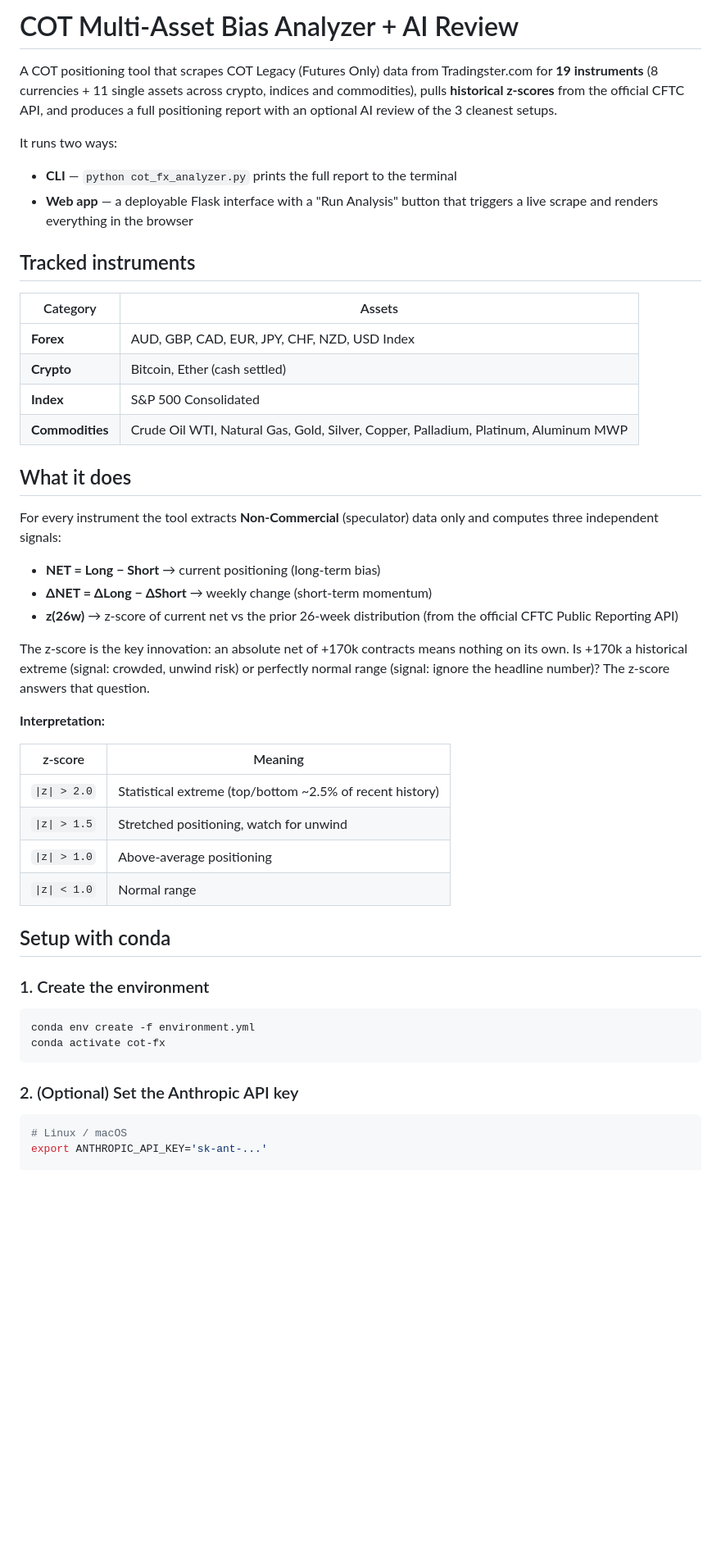
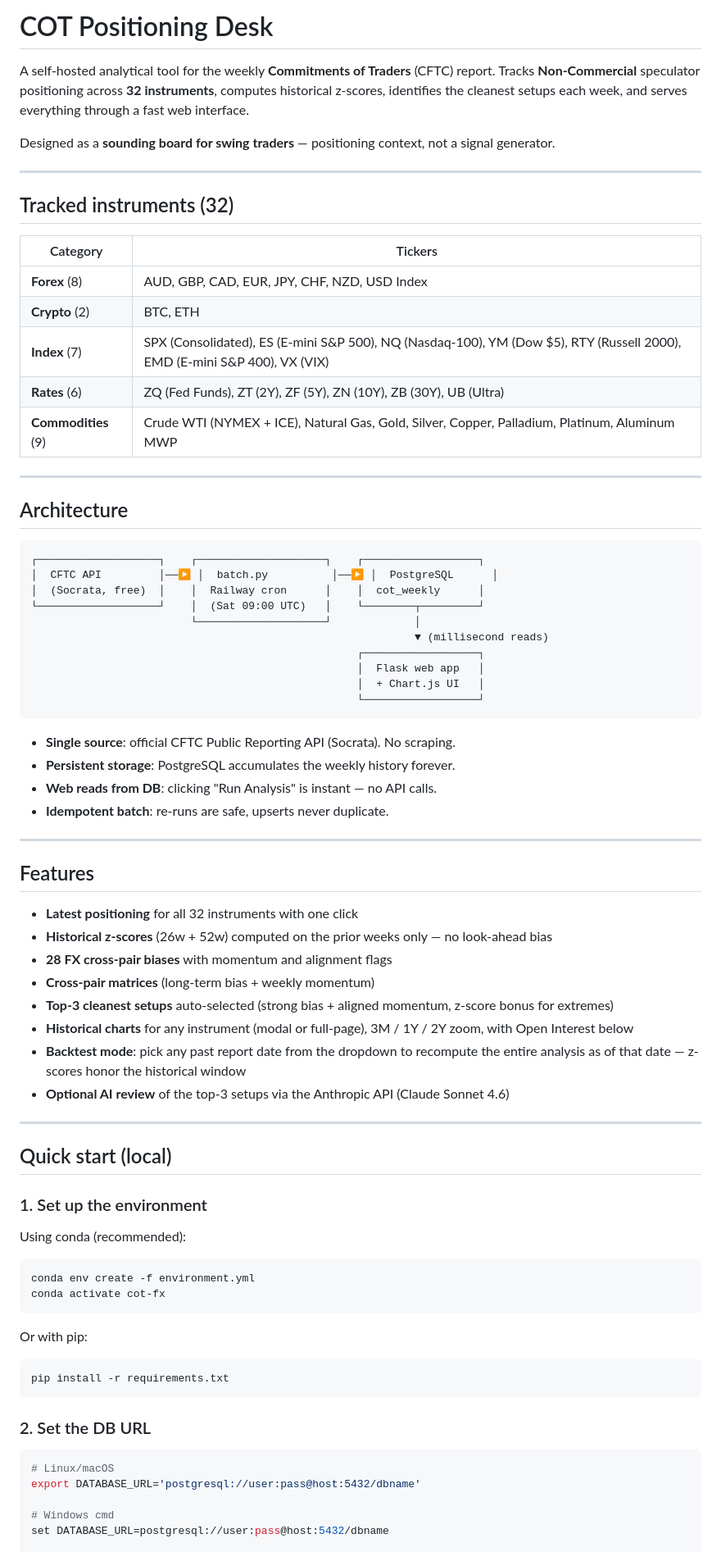
Before and after one commit to mariocana/cot-analyzer, a Markdown page: README.md, the part around one of its changes. Shown at 82% size. Rendered like a GitHub page; blank space fills up the shorter version.

````diff
--- a/README.md
+++ b/README.md
@@ -1,62 +1,84 @@
-# COT Multi-Asset Bias Analyzer + AI Review
+# COT Positioning Desk
 
-A COT positioning tool that scrapes COT Legacy (Futures Only) data from
-Tradingster.com for **19 instruments** (8 currencies + 11 single assets
-across crypto, indices and commodities), pulls **historical z-scores** from
-the official CFTC API, and produces a full positioning report with an
-optional AI review of the 3 cleanest setups.
+A self-hosted analytical tool for the weekly **Commitments of Traders**
+(CFTC) report. Tracks **Non-Commercial** speculator positioning across
+**32 instruments**, computes historical z-scores, identifies the cleanest
+setups each week, and serves everything through a fast web interface.
 
-It runs two ways:
-- **CLI** — `python cot_fx_analyzer.py` prints the full report to the terminal
-- **Web app** — a deployable Flask interface with a "Run Analysis" button
-  that triggers a live scrape and renders everything in the browser
+Designed as a **sounding board for swing traders** — positioning context,
+not a signal generator.
 
-## Tracked instruments
+---
 
-| Category | Assets |
+## Tracked instruments (32)
+
+| Category | Tickers |
 |---|---|
-| **Forex** | AUD, GBP, CAD, EUR, JPY, CHF, NZD, USD Index |
-| **Crypto** | Bitcoin, Ether (cash settled) |
-| **Index** | S&P 500 Consolidated |
-| **Commodities** | Crude Oil WTI, Natural Gas, Gold, Silver, Copper, Palladium, Platinum, Aluminum MWP |
+| **Forex** (8) | AUD, GBP, CAD, EUR, JPY, CHF, NZD, USD Index |
+| **Crypto** (2) | BTC, ETH |
+| **Index** (7) | SPX (Consolidated), ES (E-mini S&P 500), NQ (Nasdaq-100), YM (Dow $5), RTY (Russell 2000), EMD (E-mini S&P 400), VX (VIX) |
+| **Rates** (6) | ZQ (Fed Funds), ZT (2Y), ZF (5Y), ZN (10Y), ZB (30Y), UB (Ultra) |
+| **Commodities** (9) | Crude WTI (NYMEX + ICE), Natural Gas, Gold, Silver, Copper, Palladium, Platinum, Aluminum MWP |
 
-## What it does
+---
 
-For every instrument the tool extracts **Non-Commercial** (speculator) data
-only and computes three independent signals:
+## Architecture
 
-- **NET = Long − Short** → current positioning (long-term bias)
-- **ΔNET = ΔLong − ΔShort** → weekly change (short-term momentum)
-- **z(26w)** → z-score of current net vs the prior 26-week distribution
-  (from the official CFTC Public Reporting API)
+```
+┌───────────────────┐    ┌────────────────────┐    ┌──────────────────┐
+│  CFTC API         │──▶ │  batch.py          │──▶ │  PostgreSQL      │
+│  (Socrata, free)  │    │  Railway cron      │    │  cot_weekly      │
+└───────────────────┘    │  (Sat 09:00 UTC)   │    └────────┬─────────┘
+                         └────────────────────┘             │
+                                                            ▼ (millisecond reads)
+                                                   ┌──────────────────┐
+                                                   │  Flask web app   │
+                                                   │  + Chart.js UI   │
+                                                   └──────────────────┘
+```
 
-The z-score is the key innovation: an absolute net of +170k contracts means
-nothing on its own. Is +170k a historical extreme (signal: crowded, unwind
-risk) or perfectly normal range (signal: ignore the headline number)? The
-z-score answers that question.
+- **Single source**: official CFTC Public Reporting API (Socrata). No scraping.
+- **Persistent storage**: PostgreSQL accumulates the weekly history forever.
+- **Web reads from DB**: clicking "Run Analysis" is instant — no API calls.
+- **Idempotent batch**: re-runs are safe, upserts never duplicate.
 
-**Interpretation:**
+---
 
-| z-score | Meaning |
-|---|---|
-| `\|z\| > 2.0` | Statistical extreme (top/bottom ~2.5% of recent history) |
-| `\|z\| > 1.5` | Stretched positioning, watch for unwind |
-| `\|z\| > 1.0` | Above-average positioning |
-| `\|z\| < 1.0` | Normal range |
+## Features
 
-## Setup with conda
+- **Latest positioning** for all 32 instruments with one click
+- **Historical z-scores** (26w + 52w) computed on the prior weeks only — no look-ahead bias
+- **28 FX cross-pair biases** with momentum and alignment flags
+- **Cross-pair matrices** (long-term bias + weekly momentum)
+- **Top-3 cleanest setups** auto-selected (strong bias + aligned momentum, z-score bonus for extremes)
+- **Historical charts** for any instrument (modal or full-page), 3M / 1Y / 2Y zoom, with Open Interest below
+- **Backtest mode**: pick any past report date from the dropdown to recompute the entire analysis as of that date — z-scores honor the historical window
+- **Optional AI review** of the top-3 setups via the Anthropic API (Claude Sonnet 4.6)
 
-### 1. Create the environment
+---
 
+## Quick start (local)
+
+### 1. Set up the environment
+
+Using conda (recommended):
 ```bash
 conda env create -f environment.yml
 conda activate cot-fx
 ```
 
-### 2. (Optional) Set the Anthropic API key
+Or with pip:
+```bash
+pip install -r requirements.txt
+```
+
+### 2. Set the DB URL
 
 ```bash
-# Linux / macOS
-export ANTHROPIC_API_KEY='sk-ant-...'
+# Linux/macOS
+export DATABASE_URL='postgresql://user:pass@host:5432/dbname'
+
+# Windows cmd
+set DATABASE_URL=postgresql://user:pass@host:5432/dbname
 
 # Windows PowerShell
````
Also changed, not shown: other parts of README.md (+139 -153 lines).
